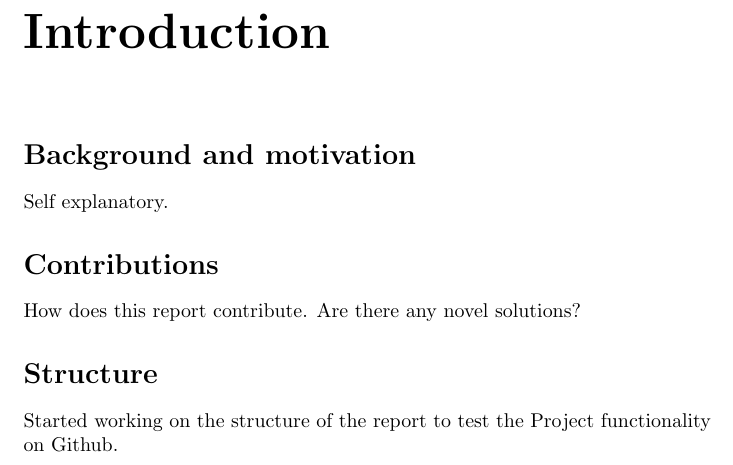
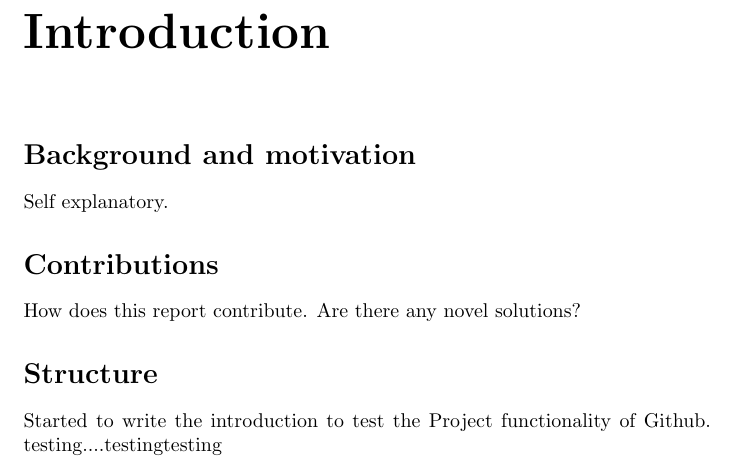
Before and after one commit to kottz/D7039E, a LaTeX document (report/report.tex, which reads report/chapters/introduction.tex): part of page 4 of 14, cut so that both start at the same text. Compiled offline with pdfLaTeX.

Commit message:
started intro

```diff
--- a/report/chapters/introduction.tex
+++ b/report/chapters/introduction.tex
@@ -3,4 +3,5 @@ Self explanatory.
 \section*{Contributions}
 How does this report contribute. Are there any novel solutions?
 \section*{Structure}
-Started working on the structure of the report to test the Project functionality on Github.
+Started to write the introduction to test the Project functionality of Github.
+testing....testingtesting
```
